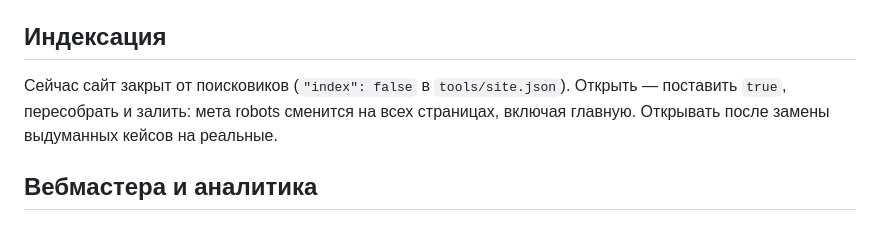
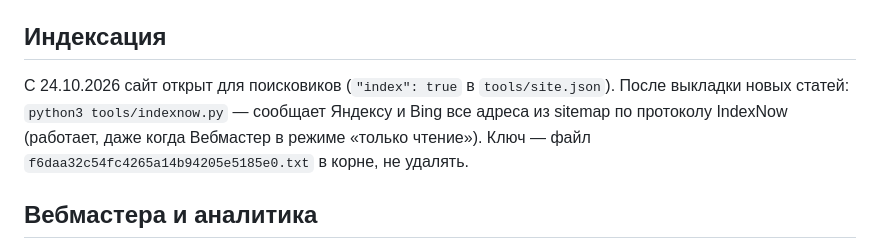
Before and after one commit to lifeexplorer230/teploseti-sait, a Markdown page: README.md, the part around the change. GitHub-like rendering.

Commit message:
README: индексация открыта, IndexNow
Co-Authored-By: Claude Opus 5.5 <noreply@anthropic.com>

```diff
--- a/README.md
+++ b/README.md
@@ -29,9 +29,10 @@
 
 ## Индексация
 
-Сейчас сайт закрыт от поисковиков (`"index": false` в `tools/site.json`). Открыть — поставить
-`true`, пересобрать и залить: мета robots сменится на всех страницах, включая главную.
-Открывать после замены выдуманных кейсов на реальные.
+С 24.10.2026 сайт открыт для поисковиков (`"index": true` в `tools/site.json`).
+После выкладки новых статей: `python3 tools/indexnow.py` — сообщает Яндексу и Bing все адреса из sitemap
+по протоколу IndexNow (работает, даже когда Вебмастер в режиме «только чтение»). Ключ — файл
+`f6daa32c54fc4265a14b94205e5185e0.txt` в корне, не удалять.
 
 ## Вебмастера и аналитика
 
```
